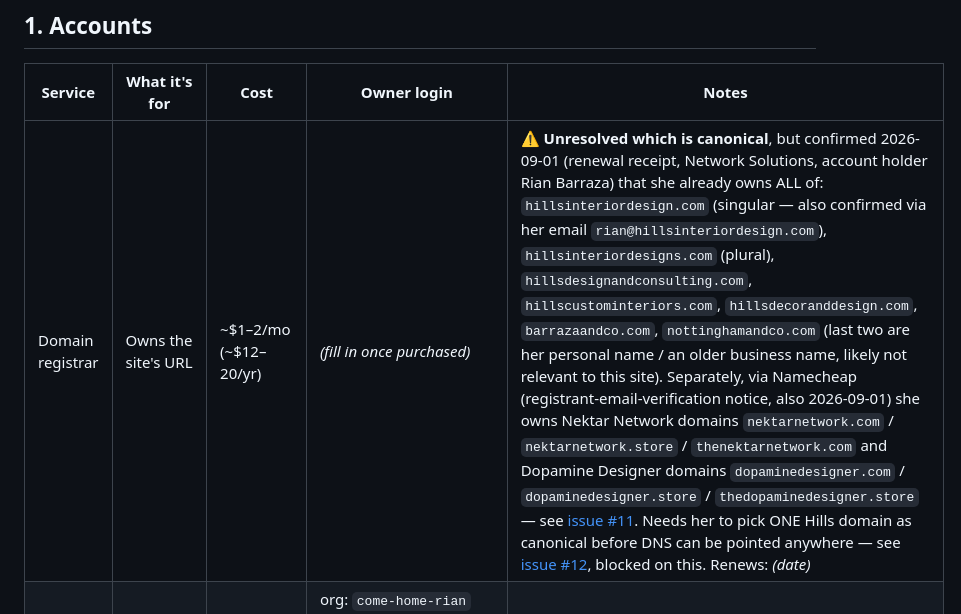
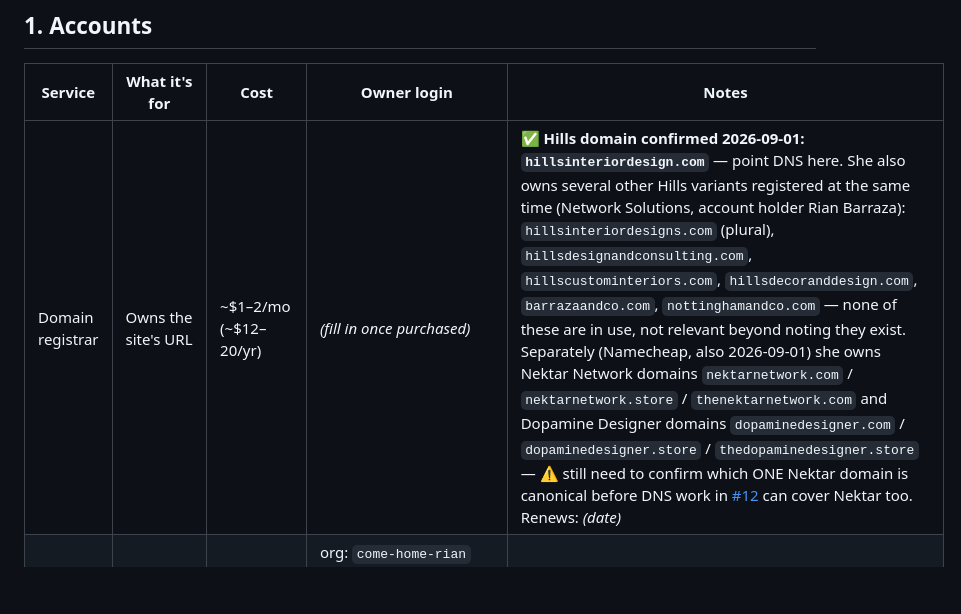
Before and after one commit to come-home-rian/rian-hills-site, a Markdown page: HANDOFF.md, the part around the change. Rendered like a GitHub page; blank space fills up the shorter version.

Commit message:
Confirm hillsinteriordesign.com as the canonical Hills domain

```diff
--- a/HANDOFF.md
+++ b/HANDOFF.md
@@ -9,7 +9,7 @@ Status: 🟡 In progress — accounts being set up, build not yet complete
 
 | Service | What it's for | Cost | Owner login | Notes |
 |---|---|---|---|---|
-| Domain registrar | Owns the site's URL | ~$1–2/mo (~$12–20/yr) | *(fill in once purchased)* | ⚠️ **Unresolved which is canonical**, but confirmed 2026-09-01 (renewal receipt, Network Solutions, account holder Rian Barraza) that she already owns ALL of: `hillsinteriordesign.com` (singular — also confirmed via her email `rian@hillsinteriordesign.com`), `hillsinteriordesigns.com` (plural), `hillsdesignandconsulting.com`, `hillscustominteriors.com`, `hillsdecoranddesign.com`, `barrazaandco.com`, `nottinghamandco.com` (last two are her personal name / an older business name, likely not relevant to this site). Separately, via Namecheap (registrant-email-verification notice, also 2026-09-01) she owns Nektar Network domains `nektarnetwork.com` / `nektarnetwork.store` / `thenektarnetwork.com` and Dopamine Designer domains `dopaminedesigner.com` / `dopaminedesigner.store` / `thedopaminedesigner.store` — see [issue #11](https://github.com/come-home-rian/rian-hills-site/issues/11). Needs her to pick ONE Hills domain as canonical before DNS can be pointed anywhere — see [issue #12](https://github.com/come-home-rian/rian-hills-site/issues/12), blocked on this. Renews: *(date)* |
+| Domain registrar | Owns the site's URL | ~$1–2/mo (~$12–20/yr) | *(fill in once purchased)* | ✅ **Hills domain confirmed 2026-09-01: `hillsinteriordesign.com`** — point DNS here. She also owns several other Hills variants registered at the same time (Network Solutions, account holder Rian Barraza): `hillsinteriordesigns.com` (plural), `hillsdesignandconsulting.com`, `hillscustominteriors.com`, `hillsdecoranddesign.com`, `barrazaandco.com`, `nottinghamandco.com` — none of these are in use, not relevant beyond noting they exist. Separately (Namecheap, also 2026-09-01) she owns Nektar Network domains `nektarnetwork.com` / `nektarnetwork.store` / `thenektarnetwork.com` and Dopamine Designer domains `dopaminedesigner.com` / `dopaminedesigner.store` / `thedopaminedesigner.store` — ⚠️ still need to confirm which ONE Nektar domain is canonical before DNS work in [#12](https://github.com/come-home-rian/rian-hills-site/issues/12) can cover Nektar too. Renews: *(date)* |
 | GitHub | Stores the site's code | Free | org: `come-home-rian` (billing email `rian.hills@gmail.com`); pushed via Moriah's `moriah0812-star` account | Repo: https://github.com/come-home-rian/rian-hills-site (public) |
 | Netlify | Hosts + auto-publishes the site | Pro ($20/mo, 3,000 credits) — upgraded 2026-08-28, needed for password protection | team `rian-comehome`, owned by `moriah0812@gmail.com` — **No 2FA enabled**, worth turning on | Project `comehomerian`, connected to the GitHub repo, deploying from `main`. **Live URL: https://comehomerian.netlify.app** (renamed from the random slug). Gated with **Basic (password) protection** — visitors get a password prompt directly on the site, no Netlify login/account needed. The password itself was set directly in the Netlify UI and isn't recorded here or anywhere Claude Code can see it — Moriah has it, share it with Rian out of band (text/email). **How to get back to the dashboard:** app.netlify.com → click the team switcher (top left, next to the Netlify logo) → select **rian-comehome** → Projects → **comehomerian**. Or go straight to https://app.netlify.com/projects/comehomerian. **Forms (contact inquiries land here): https://app.netlify.com/projects/comehomerian/forms** — 5 forms, one per Contact page scenario; no notification email configured yet, so check this page directly to see submissions. Rian was also added as a **Reviewer** on the team — note that role only covers commenting on Deploy Previews/branch deploys, it does *not* grant her access to the password-protected production site; the password is what actually gets her in. |
 | Claude Pro | Powers Claude Code — how Rian makes edits | $20/mo | Her own account | Required before handoff is "done" |
```
